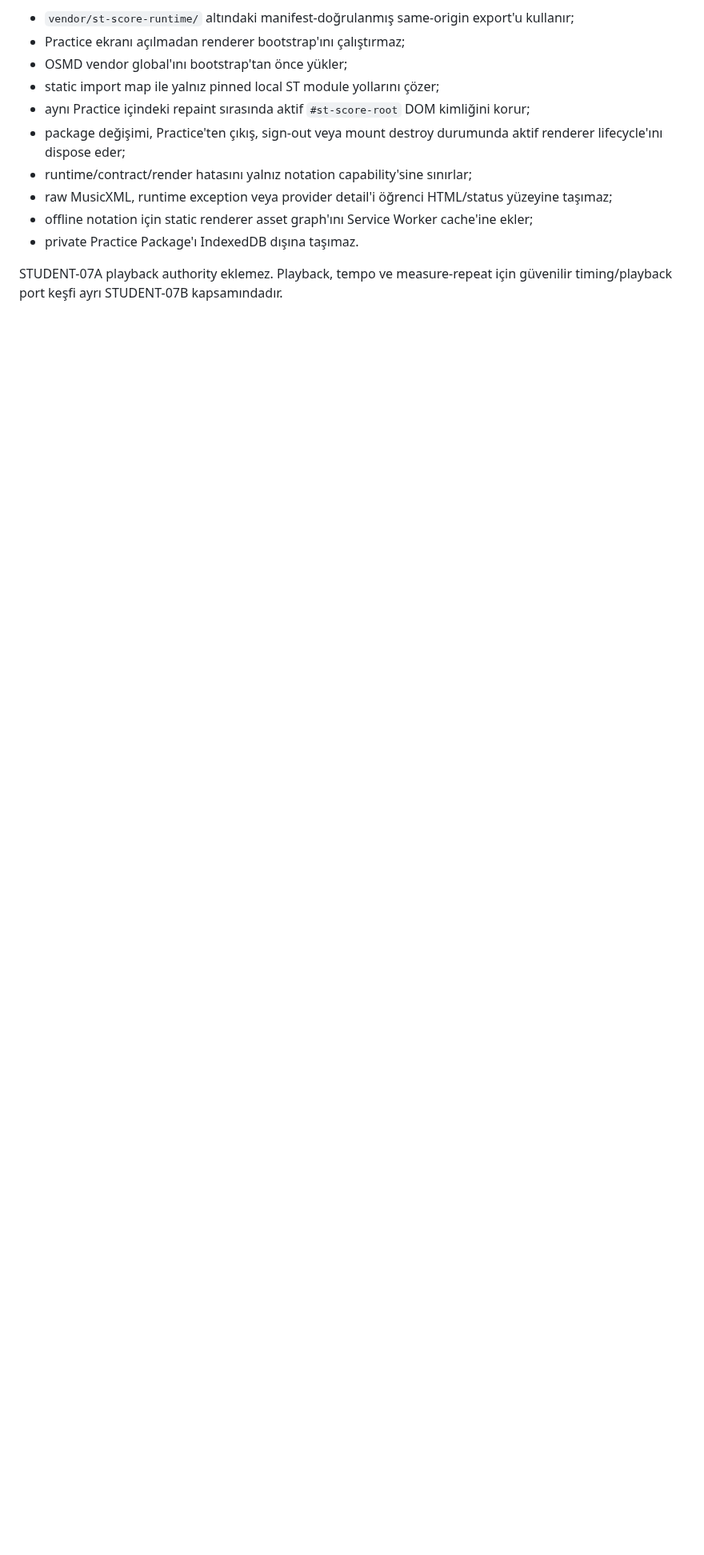
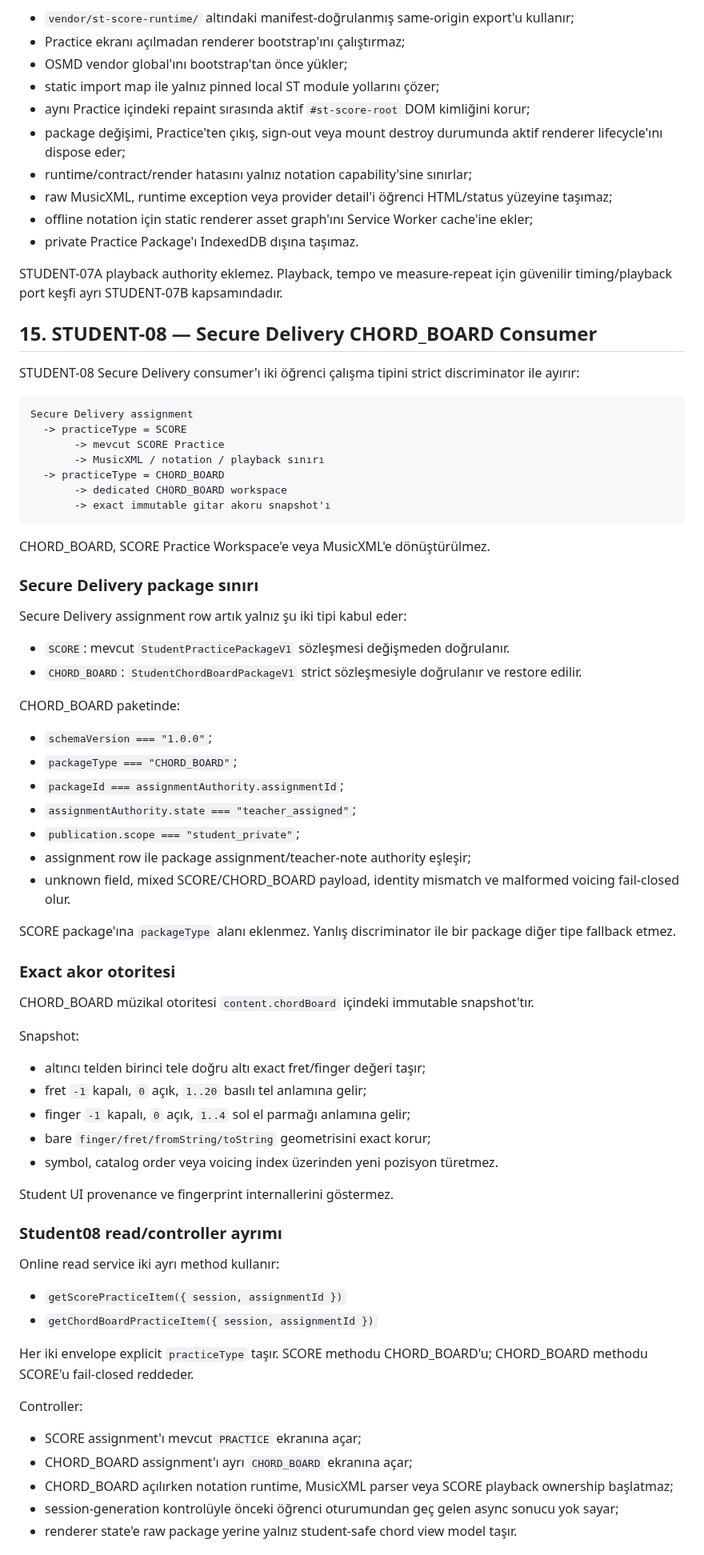
Before and after one commit to khfy7wpr5p-maker/st-student-app, a Markdown page: docs/architecture.md, the part around one of its changes. Shown at 80% size. Drawn GitHub-style; blank space fills up the shorter version.

Commit message:
docs: document Student CHORD_BOARD consumer architecture

````diff
--- a/docs/architecture.md
+++ b/docs/architecture.md
@@ -468,3 +470,71 @@ Runtime yalnız notation presentation authority'sine sahiptir. Student App:
 - private Practice Package'ı IndexedDB dışına taşımaz.
 
 STUDENT-07A playback authority eklemez. Playback, tempo ve measure-repeat için güvenilir timing/playback port keşfi ayrı STUDENT-07B kapsamındadır.
+
+
+## 15. STUDENT-08 — Secure Delivery CHORD_BOARD Consumer
+
+STUDENT-08 Secure Delivery consumer'ı iki öğrenci çalışma tipini strict discriminator ile ayırır:
+
+```text
+Secure Delivery assignment
+  -> practiceType = SCORE
+       -> mevcut SCORE Practice
+       -> MusicXML / notation / playback sınırı
+  -> practiceType = CHORD_BOARD
+       -> dedicated CHORD_BOARD workspace
+       -> exact immutable gitar akoru snapshot'ı
+```
+
+CHORD_BOARD, SCORE Practice Workspace'e veya MusicXML'e dönüştürülmez.
+
+### Secure Delivery package sınırı
+
+Secure Delivery assignment row artık yalnız şu iki tipi kabul eder:
+
+- `SCORE`: mevcut `StudentPracticePackageV1` sözleşmesi değişmeden doğrulanır.
+- `CHORD_BOARD`: `StudentChordBoardPackageV1` strict sözleşmesiyle doğrulanır ve restore edilir.
+
+CHORD_BOARD paketinde:
+
+- `schemaVersion === "1.0.0"`;
+- `packageType === "CHORD_BOARD"`;
+- `packageId === assignmentAuthority.assignmentId`;
+- `assignmentAuthority.state === "teacher_assigned"`;
+- `publication.scope === "student_private"`;
+- assignment row ile package assignment/teacher-note authority eşleşir;
+- unknown field, mixed SCORE/CHORD_BOARD payload, identity mismatch ve malformed voicing fail-closed olur.
+
+SCORE package'ına `packageType` alanı eklenmez. Yanlış discriminator ile bir package diğer tipe fallback etmez.
+
+### Exact akor otoritesi
+
+CHORD_BOARD müzikal otoritesi `content.chordBoard` içindeki immutable snapshot'tır.
+
+Snapshot:
+
+- altıncı telden birinci tele doğru altı exact fret/finger değeri taşır;
+- fret `-1` kapalı, `0` açık, `1..20` basılı tel anlamına gelir;
+- finger `-1` kapalı, `0` açık, `1..4` sol el parmağı anlamına gelir;
+- bare `finger/fret/fromString/toString` geometrisini exact korur;
+- symbol, catalog order veya voicing index üzerinden yeni pozisyon türetmez.
+
+Student UI provenance ve fingerprint internallerini göstermez.
+
+### Student08 read/controller ayrımı
+
+Online read service iki ayrı method kullanır:
+
+- `getScorePracticeItem({ session, assignmentId })`
+- `getChordBoardPracticeItem({ session, assignmentId })`
+
+Her iki envelope explicit `practiceType` taşır. SCORE methodu CHORD_BOARD'u; CHORD_BOARD methodu SCORE'u fail-closed reddeder.
+
+Controller:
+
+- SCORE assignment'ı mevcut `PRACTICE` ekranına açar;
+- CHORD_BOARD assignment'ı ayrı `CHORD_BOARD` ekranına açar;
+- CHORD_BOARD açılırken notation runtime, MusicXML parser veya SCORE playback ownership başlatmaz;
+- session-generation kontrolüyle önceki öğrenci oturumundan geç gelen async sonucu yok sayar;
+- renderer state'e raw package yerine yalnız student-safe chord view model taşır.
+
````
Also changed, not shown: other parts of docs/architecture.md (+69 -1 lines).
